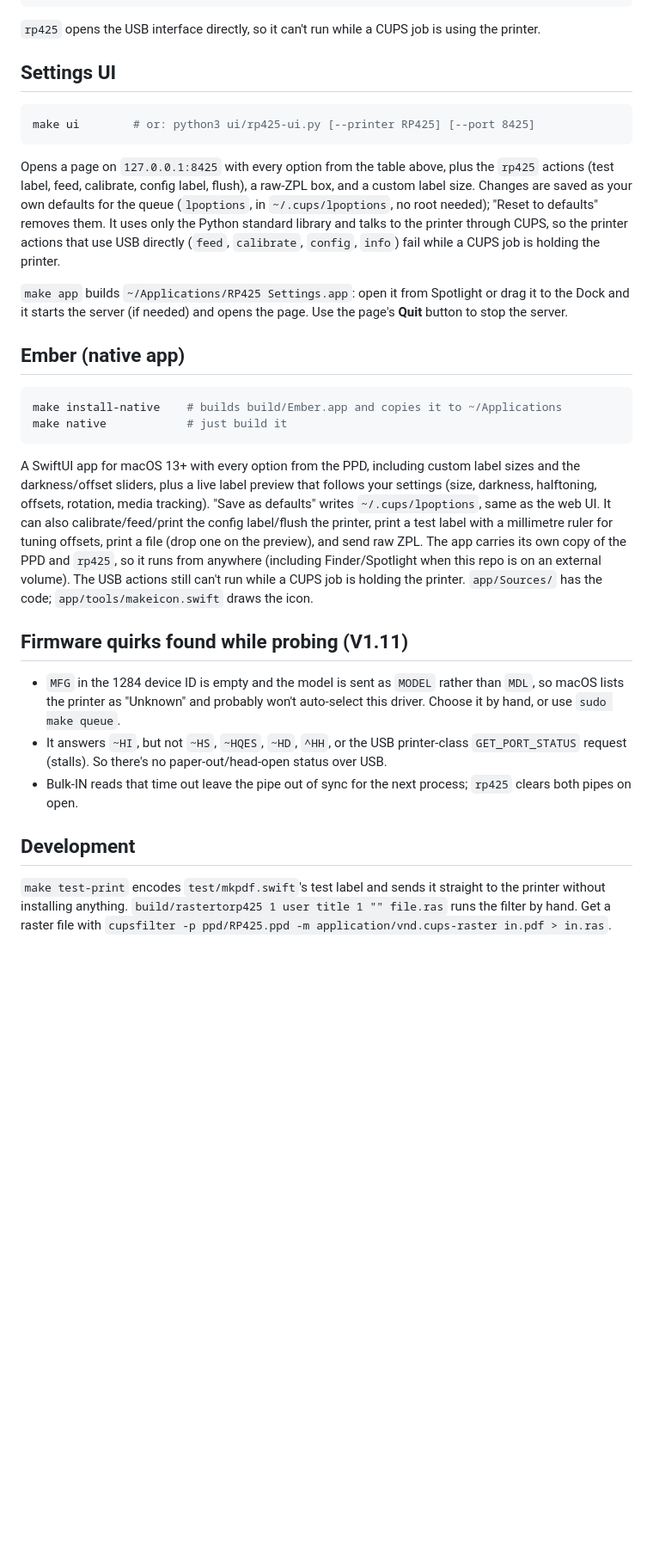
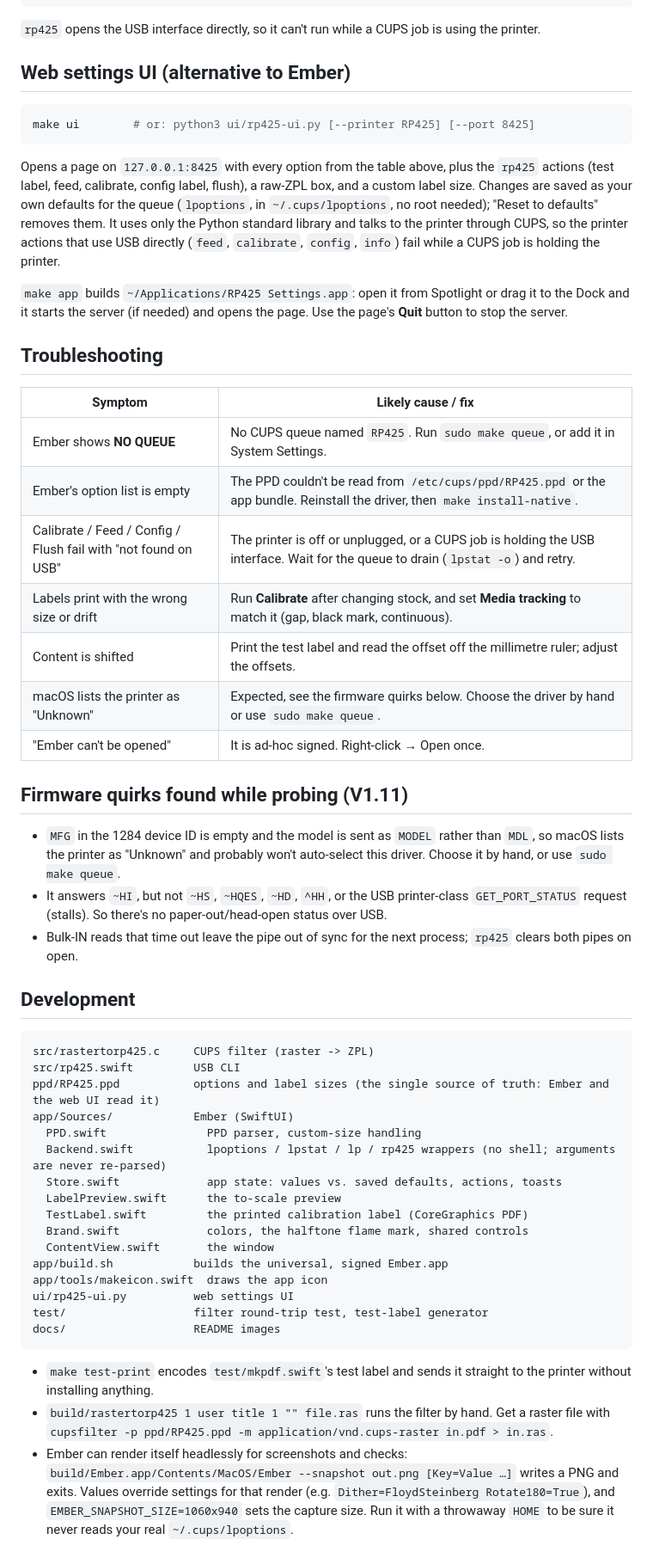
Before and after one commit to runtalan/rp425, a Markdown page: README.md, the part around one of its changes. Shown at 86% size. Rendered like a GitHub page; blank space fills up the shorter version.

````diff
--- a/README.md
+++ b/README.md
@@ -70,7 +131,7 @@ rp425 status        # ~HS, on firmware that answers it
 `rp425` opens the USB interface directly, so it can't run while a CUPS job is
 using the printer.
 
-## Settings UI
+## Web settings UI (alternative to Ember)
 
 ```sh
 make ui        # or: python3 ui/rp425-ui.py [--printer RP425] [--port 8425]
@@ -88,21 +149,17 @@ a CUPS job is holding the printer.
 Dock and it starts the server (if needed) and opens the page. Use the page's **Quit** button
 to stop the server.
 
-## Ember (native app)
+## Troubleshooting
 
-```sh
-make install-native    # builds build/Ember.app and copies it to ~/Applications
-make native            # just build it
-```
-
-A SwiftUI app for macOS 13+ with every option from the PPD, including custom label sizes and the
-darkness/offset sliders, plus a live label preview that follows your settings (size, darkness, halftoning,
-offsets, rotation, media tracking). "Save as defaults" writes `~/.cups/lpoptions`, same as the web UI.
-It can also calibrate/feed/print the config label/flush the printer, print a test label with a
-millimetre ruler for tuning offsets, print a file (drop one on the preview), and send raw ZPL.
-The app carries its own copy of the PPD and `rp425`, so it runs from anywhere (including
-Finder/Spotlight when this repo is on an external volume). The USB actions still can't run while a CUPS
-job is holding the printer. `app/Sources/` has the code; `app/tools/makeicon.swift` draws the icon.
+| Symptom | Likely cause / fix |
+|---|---|
+| Ember shows **NO QUEUE** | No CUPS queue named `RP425`. Run `sudo make queue`, or add it in System Settings. |
+| Ember's option list is empty | The PPD couldn't be read from `/etc/cups/ppd/RP425.ppd` or the app bundle. Reinstall the driver, then `make install-native`. |
+| Calibrate / Feed / Config / Flush fail with "not found on USB" | The printer is off or unplugged, or a CUPS job is holding the USB interface. Wait for the queue to drain (`lpstat -o`) and retry. |
+| Labels print with the wrong size or drift | Run **Calibrate** after changing stock, and set **Media tracking** to match it (gap, black mark, continuous). |
+| Content is shifted | Print the test label and read the offset off the millimetre ruler; adjust the offsets. |
+| macOS lists the printer as "Unknown" | Expected, see the firmware quirks below. Choose the driver by hand or use `sudo make queue`. |
+| "Ember can't be opened" | It is ad-hoc signed. Right-click → Open once. |
 
 ## Firmware quirks found while probing (V1.11)
 
@@ -116,7 +173,31 @@ job is holding the printer. `app/Sources/` has the code; `app/tools/makeicon.swi
 
 ## Development
 
-`make test-print` encodes `test/mkpdf.swift`'s test label and sends it straight to
-the printer without installing anything. `build/rastertorp425 1 user title 1 "" file.ras`
-runs the filter by hand. Get a raster file with
-`cupsfilter -p ppd/RP425.ppd -m application/vnd.cups-raster in.pdf > in.ras`.
+```
+src/rastertorp425.c     CUPS filter (raster -> ZPL)
+src/rp425.swift         USB CLI
+ppd/RP425.ppd           options and label sizes (the single source of truth: Ember and the web UI read it)
+app/Sources/            Ember (SwiftUI)
+  PPD.swift               PPD parser, custom-size handling
+  Backend.swift           lpoptions / lpstat / lp / rp425 wrappers (no shell; arguments are never re-parsed)
+  Store.swift             app state: values vs. saved defaults, actions, toasts
+  LabelPreview.swift      the to-scale preview
+  TestLabel.swift         the printed calibration label (CoreGraphics PDF)
+  Brand.swift             colors, the halftone flame mark, shared controls
+  ContentView.swift       the window
+app/build.sh            builds the universal, signed Ember.app
+app/tools/makeicon.swift  draws the app icon
+ui/rp425-ui.py          web settings UI
+test/                   filter round-trip test, test-label generator
+docs/                   README images
+```
+
+- `make test-print` encodes `test/mkpdf.swift`'s test label and sends it straight to the printer
+  without installing anything.
+- `build/rastertorp425 1 user title 1 "" file.ras` runs the filter by hand. Get a raster file with
+  `cupsfilter -p ppd/RP425.ppd -m application/vnd.cups-raster in.pdf > in.ras`.
+- Ember can render itself headlessly for screenshots and checks:
+  `build/Ember.app/Contents/MacOS/Ember --snapshot out.png [Key=Value …]` writes a PNG and exits. Values
+  override settings for that render (e.g. `Dither=FloydSteinberg Rotate180=True`), and
+  `EMBER_SNAPSHOT_SIZE=1060x940` sets the capture size. Run it with a throwaway `HOME` to be sure it
+  never reads your real `~/.cups/lpoptions`.
````
Also changed, not shown: other parts of README.md (+65 -4 lines), docs/ember-dithered.png (added), docs/ember.png (added), docs/icon.png (added), 2 other files.
